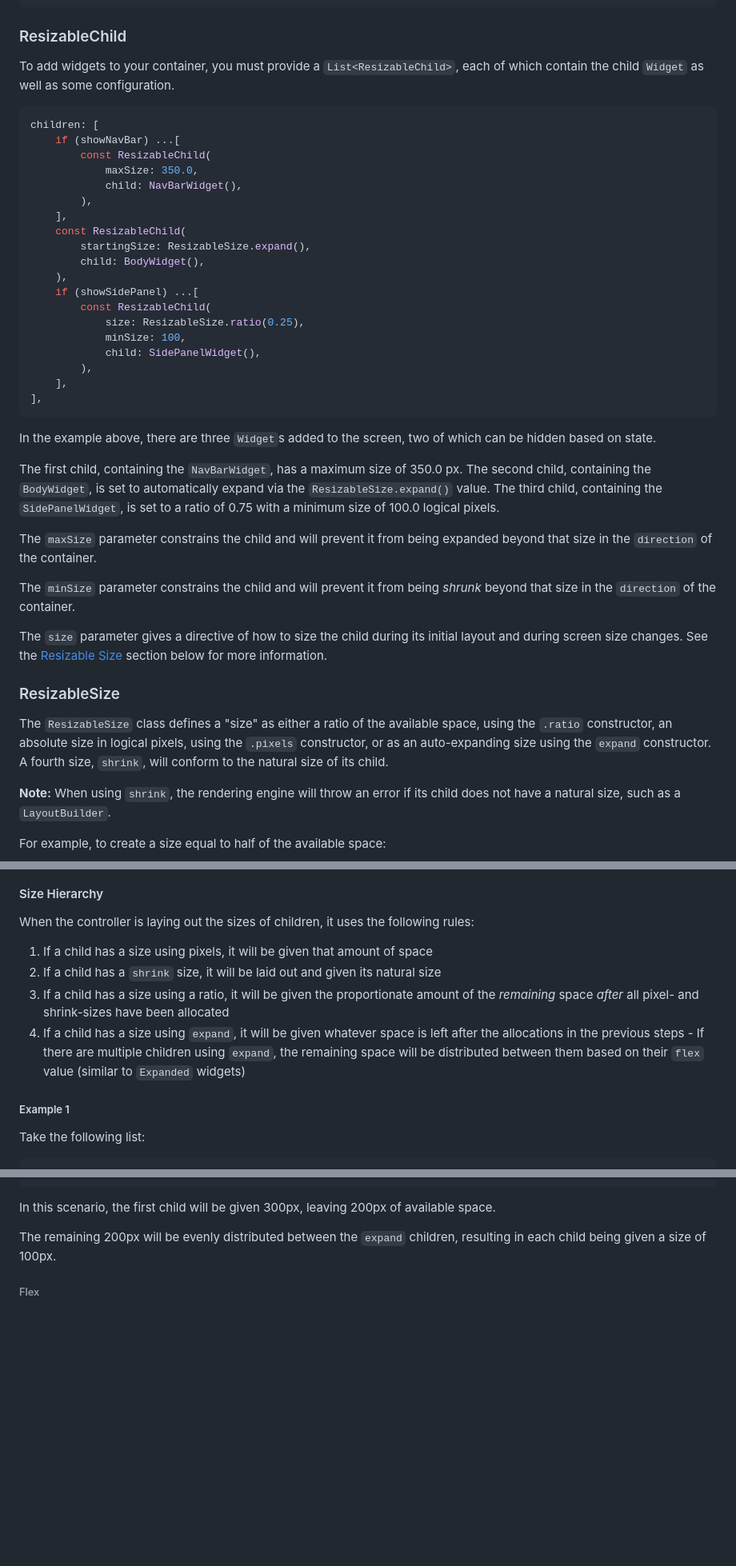
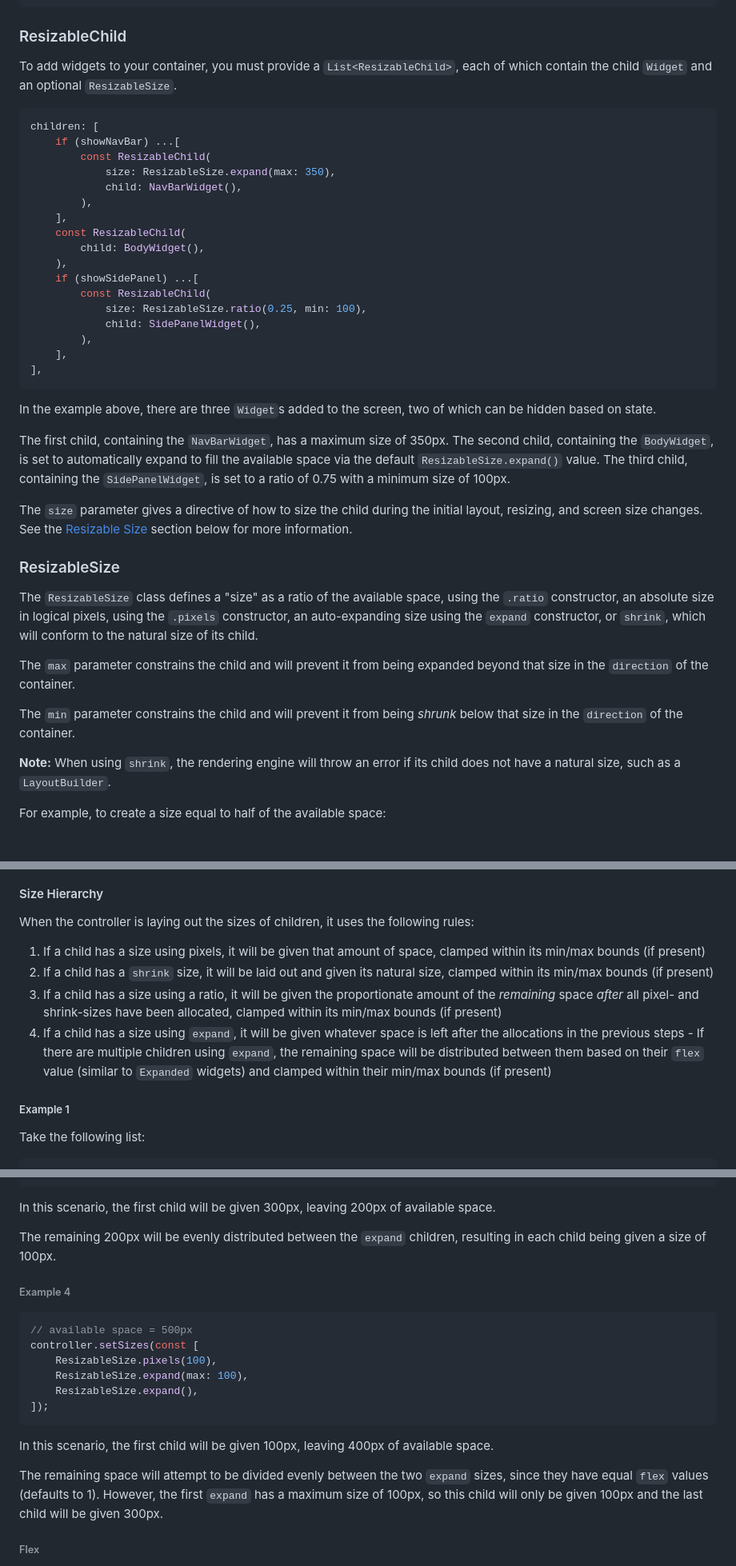
Before and after one commit to andyhorn/flutter_resizable_container, a Markdown page: README.md, 3 parts joined by grey strips. Shown: that part at 80% size. Drawn GitHub-style; blank space fills up the shorter version.

Commit message:
chore: Update README with min/max bounds moved into ResizableSize (#76)
* chore: Update README

* fix typo

* beyond to below

````diff
--- a/README.md
+++ b/README.md
@@ -101,24 +101,22 @@ onTap: () => controller.setSizes(const [
 
 ### ResizableChild
 
-To add widgets to your container, you must provide a `List<ResizableChild>`, each of which contain the child `Widget` as well as some configuration.
+To add widgets to your container, you must provide a `List<ResizableChild>`, each of which contain the child `Widget` and an optional `ResizableSize`.
 
 ```dart
 children: [
     if (showNavBar) ...[
         const ResizableChild(
-            maxSize: 350.0,
+            size: ResizableSize.expand(max: 350),
             child: NavBarWidget(),
         ),
     ],
     const ResizableChild(
-        startingSize: ResizableSize.expand(),
         child: BodyWidget(),
     ),
     if (showSidePanel) ...[
         const ResizableChild(
-            size: ResizableSize.ratio(0.25),
-            minSize: 100,
+            size: ResizableSize.ratio(0.25, min: 100),
             child: SidePanelWidget(),
         ),
     ],
@@ -127,19 +125,19 @@ children: [
 
 In the example above, there are three `Widget`s added to the screen, two of which can be hidden based on state.
 
-The first child, containing the `NavBarWidget`, has a maximum size of 350.0 px.
-The second child, containing the `BodyWidget`, is set to automatically expand via the `ResizableSize.expand()` value.
-The third child, containing the `SidePanelWidget`, is set to a ratio of 0.75 with a minimum size of 100.0 logical pixels.
+The first child, containing the `NavBarWidget`, has a maximum size of 350px.
+The second child, containing the `BodyWidget`, is set to automatically expand to fill the available space via the default `ResizableSize.expand()` value.
+The third child, containing the `SidePanelWidget`, is set to a ratio of 0.75 with a minimum size of 100px.
 
-The `maxSize` parameter constrains the child and will prevent it from being expanded beyond that size in the `direction` of the container.
-
-The `minSize` parameter constrains the child and will prevent it from being _shrunk_ beyond that size in the `direction` of the container.
-
-The `size` parameter gives a directive of how to size the child during its initial layout and during screen size changes. See the [Resizable Size](#resizable-size) section below for more information.
+The `size` parameter gives a directive of how to size the child during the initial layout, resizing, and screen size changes. See the [Resizable Size](#resizable-size) section below for more information.
 
 ### ResizableSize
 
-The `ResizableSize` class defines a "size" as either a ratio of the available space, using the `.ratio` constructor, an absolute size in logical pixels, using the `.pixels` constructor, or as an auto-expanding size using the `expand` constructor. A fourth size, `shrink`, will conform to the natural size of its child.
+The `ResizableSize` class defines a "size" as a ratio of the available space, using the `.ratio` constructor, an absolute size in logical pixels, using the `.pixels` constructor, an auto-expanding size using the `expand` constructor, or `shrink`, which will conform to the natural size of its child.
+
+The `max` parameter constrains the child and will prevent it from being expanded beyond that size in the `direction` of the container.
+
+The `min` parameter constrains the child and will prevent it from being _shrunk_ below that size in the `direction` of the container.
 
 **Note:** When using `shrink`, the rendering engine will throw an error if its child does not have a natural size, such as a `LayoutBuilder`.
 
@@ -165,10 +163,10 @@ const expandable = ResizableSize.expand();
 
 When the controller is laying out the sizes of children, it uses the following rules:
 
-1. If a child has a size using pixels, it will be given that amount of space
-2. If a child has a `shrink` size, it will be laid out and given its natural size
-3. If a child has a size using a ratio, it will be given the proportionate amount of the _remaining_ space _after_ all pixel- and shrink-sizes have been allocated
-4. If a child has a size using `expand`, it will be given whatever space is left after the allocations in the previous steps - If there are multiple children using `expand`, the remaining space will be distributed between them based on their `flex` value (similar to `Expanded` widgets)
+1. If a child has a size using pixels, it will be given that amount of space, clamped within its min/max bounds (if present)
+2. If a child has a `shrink` size, it will be laid out and given its natural size, clamped within its min/max bounds (if present)
+3. If a child has a size using a ratio, it will be given the proportionate amount of the _remaining_ space _after_ all pixel- and shrink-sizes have been allocated, clamped within its min/max bounds (if present)
+4. If a child has a size using `expand`, it will be given whatever space is left after the allocations in the previous steps - If there are multiple children using `expand`, the remaining space will be distributed between them based on their `flex` value (similar to `Expanded` widgets) and clamped within their min/max bounds (if present)
 
 ##### Example 1
 
@@ -224,6 +222,21 @@ controller.setSizes(const [
 In this scenario, the first child will be given 300px, leaving 200px of available space.
 
 The remaining 200px will be evenly distributed between the `expand` children, resulting in each child being given a size of 100px.
+
+###### Example 4
+
+```dart
+// available space = 500px
+controller.setSizes(const [
+    ResizableSize.pixels(100),
+    ResizableSize.expand(max: 100),
+    ResizableSize.expand(),
+]);
+```
+
+In this scenario, the first child will be given 100px, leaving 400px of available space.
+
+The remaining space will attempt to be divided evenly between the two `expand` sizes, since they have equal `flex` values (defaults to 1). However, the first `expand` has a maximum size of 100px, so this child will only be given 100px and the last child will be given 300px.
 
 ###### Flex
 
````
